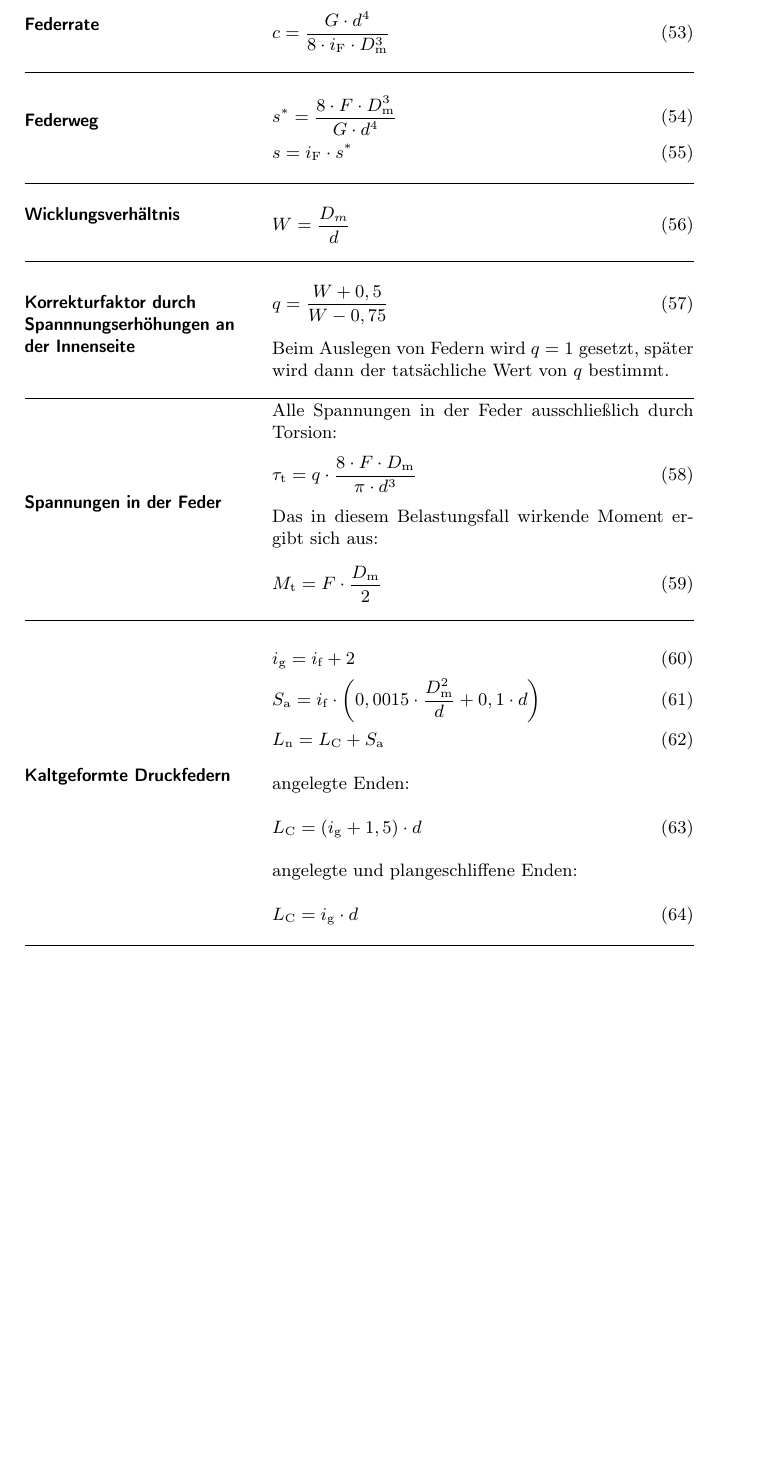
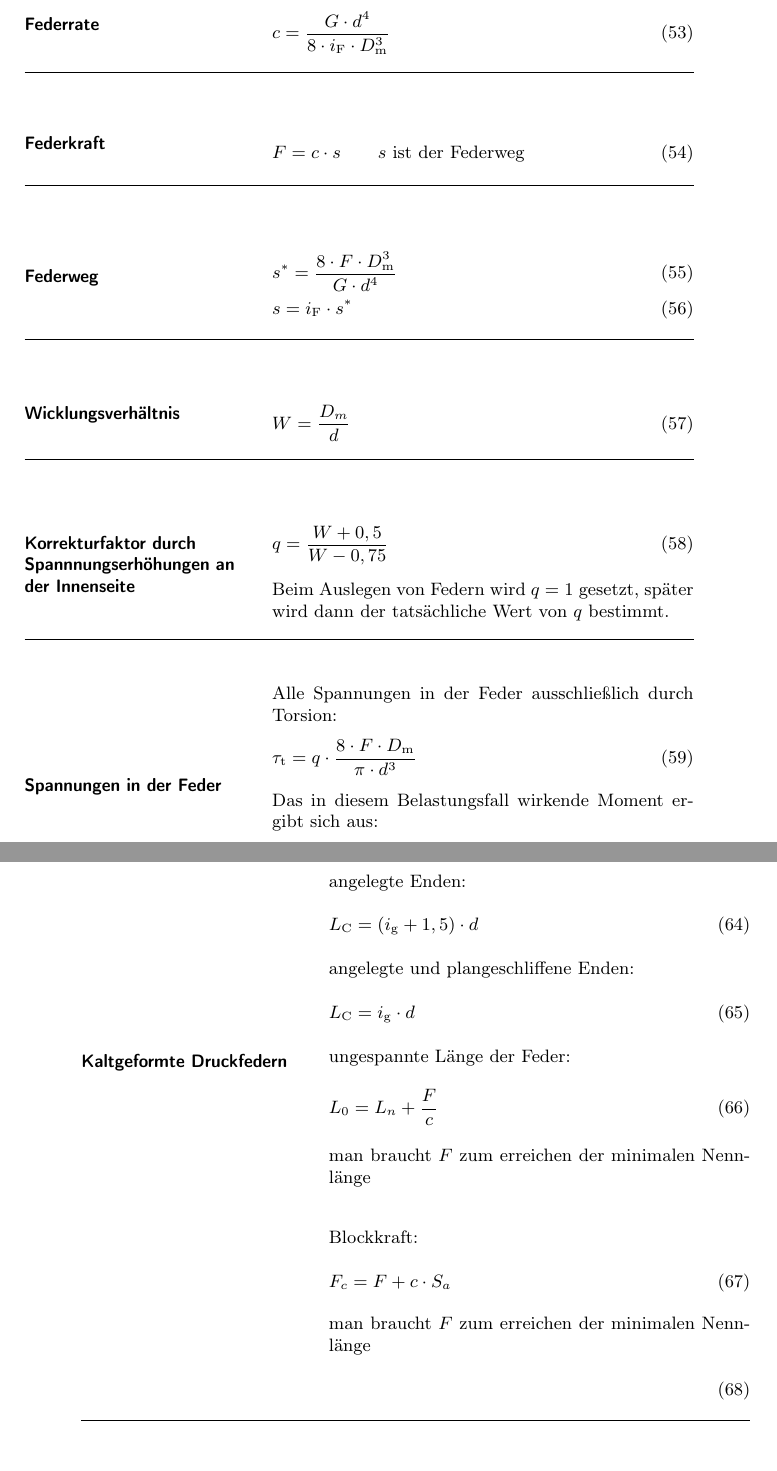
Before and after one commit to 5nickers/Roemerturm, a LaTeX document (roemerturm.tex, which reads federn/federn.tex): part of page 12 of 32 before the commit and two parts of pages 12 and 13 of 33 after it, the two joined at a grey line, cut so that both start at the same text, the shorter picture padded with empty space. Compiled offline with pdfLaTeX.

Commit message:
Formeln zu kaltgeformten Druckfedern eingefügt + Federkraft --> V1.4

```diff
--- a/federn/federn.tex
+++ b/federn/federn.tex
@@ -278,6 +278,13 @@
 	\end{align}
 \end{eeqn}
 
+% Federkraft
+\begin{eeqn}{Federkraft}
+	\begin{align}
+		F &= c \cdot s \qquad \text{$s$ ist der Federweg}
+	\end{align}
+\end{eeqn}
+
 % Federweg
 \begin{eeqn}{Federweg}
 	\begin{align}
@@ -325,6 +332,12 @@
 		& L_\text{C} = (i_\text{g}+1,5) \cdot d
 		\intertext{angelegte und plangeschliffene Enden:}
 		& L_\text{C} = i_\text{g} \cdot d
+		\intertext{ungespannte Länge der Feder:}
+		& L_0 = L_n + \frac{F}{c} \\
+		\intertext{man braucht $F$ zum erreichen der minimalen Nennlänge}
+		\intertext{Blockkraft:}
+		& F_c = F + c \cdot S_a \\
+		\intertext{man braucht $F$ zum erreichen der minimalen Nennlänge}
 	\end{align}
 \end{eeqn}
 
--- a/roemerturm.tex
+++ b/roemerturm.tex
@@ -86,7 +86,7 @@
 \setlength{\columnseprule}{.4pt}
 
 % meta data
-\title{Römerturm Version 1.3.1}
+\title{Römerturm Version 1.4}
 \subject{Formelsammlung Konstruktionselemente}
 
 \author{Stefan Bürgel \and Andreas Jendrzey \and Christoph Hansen \\
```
